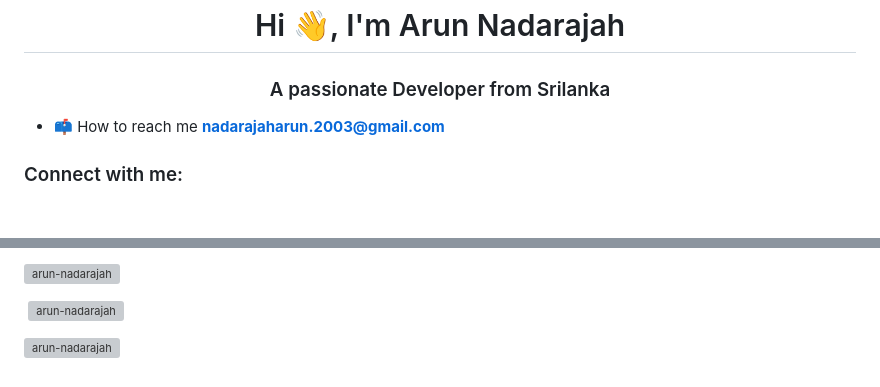
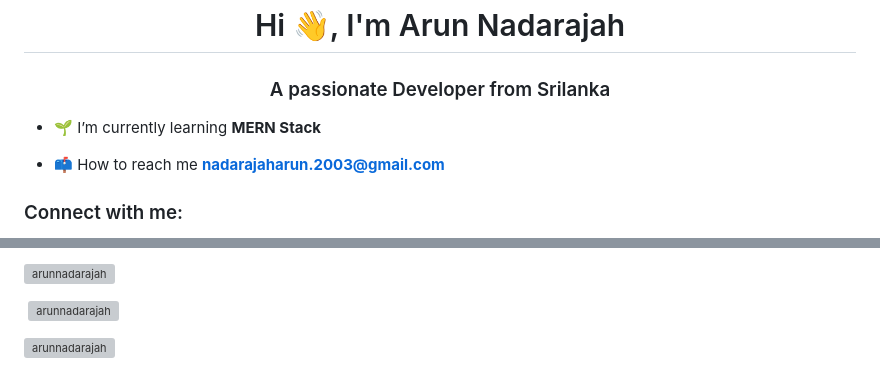
Before and after one commit to ARUN-Nadarajah/Arun-Nadarajah, a Markdown page: README.md, 2 parts joined by grey strips. Drawn GitHub-style; blank space fills up the shorter version; grey boxes are pictures that could not be loaded.

```diff
--- a/README.md
+++ b/README.md
@@ -1,5 +1,7 @@
 <h1 align="center">Hi 👋, I'm Arun Nadarajah</h1>
 <h3 align="center">A passionate Developer from Srilanka</h3>
+
+- 🌱 I’m currently learning **MERN Stack**
 
 - 📫 How to reach me **nadarajaharun.2003@gmail.com**
 
@@ -14,6 +15,6 @@
 
-<p><img align="left" src="https://github-readme-stats.vercel.app/api/top-langs?username=arun-nadarajah&show_icons=true&locale=en&layout=compact" alt="arun-nadarajah" /></p>
+<p><img align="left" src="https://github-readme-stats.vercel.app/api/top-langs?username=arunnadarajah&show_icons=true&locale=en&layout=compact" alt="arunnadarajah" /></p>
 
-<p>&nbsp;<img align="center" src="https://github-readme-stats.vercel.app/api?username=arun-nadarajah&show_icons=true&locale=en" alt="arun-nadarajah" /></p>
+<p>&nbsp;<img align="center" src="https://github-readme-stats.vercel.app/api?username=arunnadarajah&show_icons=true&locale=en" alt="arunnadarajah" /></p>
 
-<p><img align="center" src="https://github-readme-streak-stats.herokuapp.com/?user=arun-nadarajah&" alt="arun-nadarajah" /></p>
+<p><img align="center" src="https://github-readme-streak-stats.herokuapp.com/?user=arunnadarajah&" alt="arunnadarajah" /></p>
```
Also changed, not shown: other parts of README.md (+2 -3 lines).
